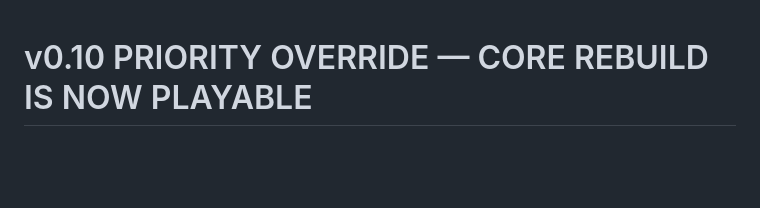
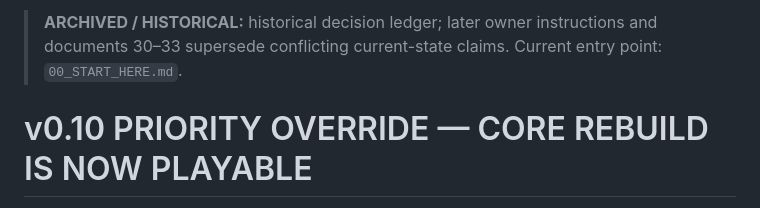
Before and after one commit to sqerrr/-, a Markdown page: 02_DECISIONS_AND_OPEN_QUESTIONS.md, the part around the change. Drawn GitHub-style; blank space fills up the shorter version.

Commit message:
Docs: mark superseded handoffs as historical

```diff
--- a/02_DECISIONS_AND_OPEN_QUESTIONS.md
+++ b/02_DECISIONS_AND_OPEN_QUESTIONS.md
@@ -1,3 +1,5 @@
+> **ARCHIVED / HISTORICAL:** historical decision ledger; later owner instructions and documents 30–33 supersede conflicting current-state claims. Current entry point: `00_START_HERE.md`.
+
 # v0.10 PRIORITY OVERRIDE — CORE REBUILD IS NOW PLAYABLE
 
 **This section supersedes conflicting v0.9C/v0.9B progression, Catalyst and free-Elite conclusions below.**
```
